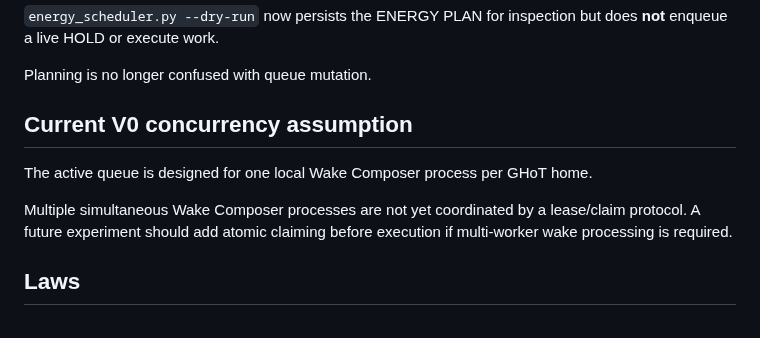
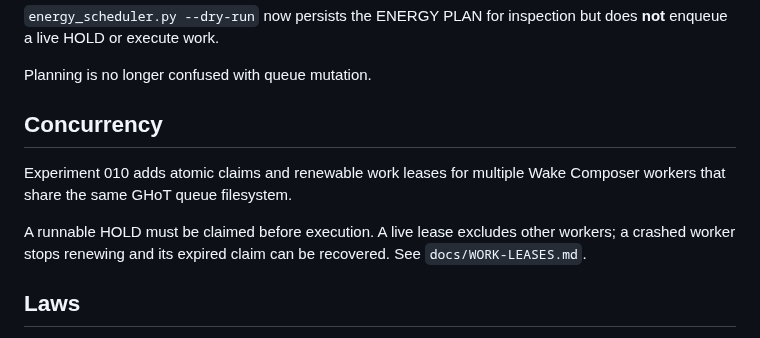
Before and after one commit to the-static-collective/GHoT, a Markdown page: docs/HOLD-QUEUE-WAKE-COMPOSER.md, the part around the change. Rendered like a GitHub page.

Commit message:
Update HOLD queue docs for multi-worker leases

```diff
--- a/docs/HOLD-QUEUE-WAKE-COMPOSER.md
+++ b/docs/HOLD-QUEUE-WAKE-COMPOSER.md
@@ -164,13 +164,14 @@ but does **not** enqueue a live HOLD or execute work.
 
 Planning is no longer confused with queue mutation.
 
-## Current V0 concurrency assumption
+## Concurrency
 
-The active queue is designed for one local Wake Composer process per GHoT home.
+Experiment 010 adds atomic claims and renewable work leases for multiple Wake
+Composer workers that share the same GHoT queue filesystem.
 
-Multiple simultaneous Wake Composer processes are not yet coordinated by a
-lease/claim protocol. A future experiment should add atomic claiming before
-execution if multi-worker wake processing is required.
+A runnable HOLD must be claimed before execution. A live lease excludes other
+workers; a crashed worker stops renewing and its expired claim can be
+recovered. See `docs/WORK-LEASES.md`.
 
 ## Laws
 
```
